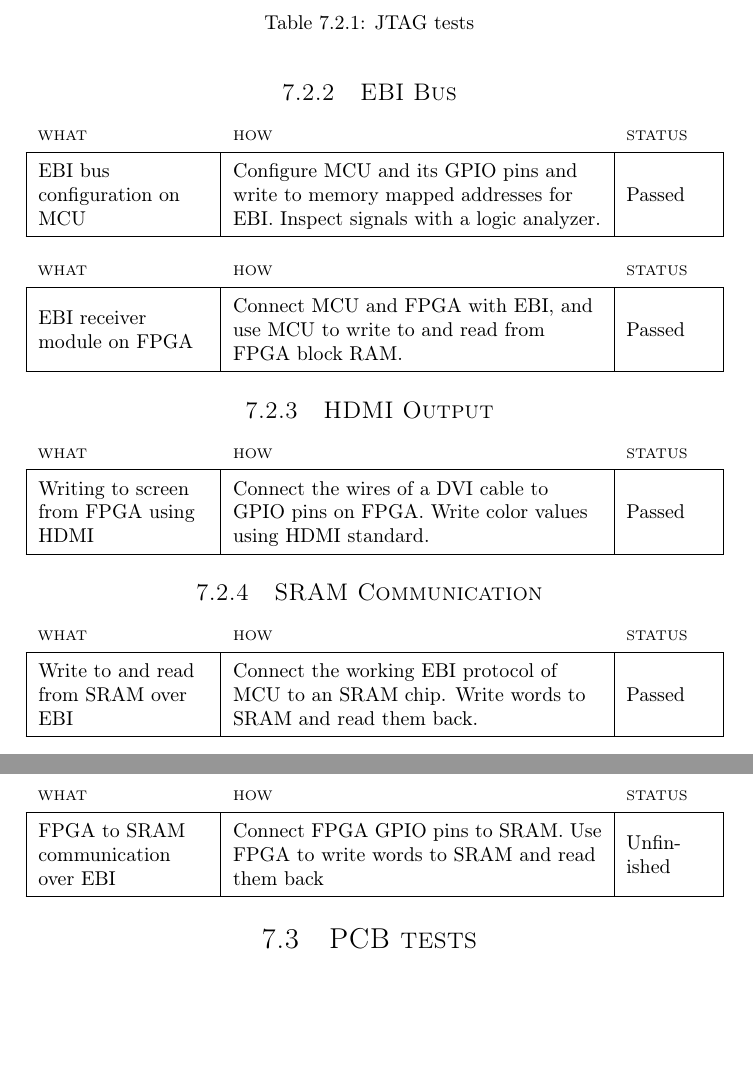
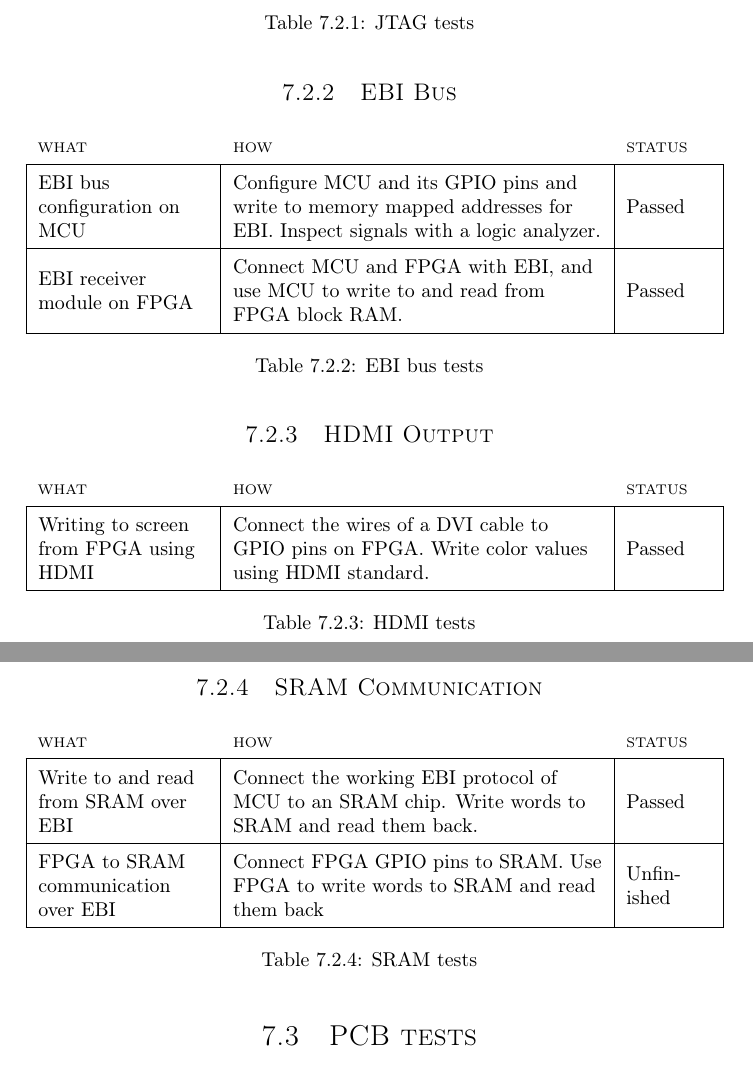
Before and after one commit to dmpro2014/report, a LaTeX thesis (report/main/report.tex, which reads report/testing/io_testing.tex): two parts of pages 41 and 42 of 61, joined at a grey line, cut so that both start at the same text, the shorter picture padded with empty space. Compiled offline with pdfLaTeX.

Commit message:
Combine related tables in test section

```diff
--- a/report/testing/io_testing.tex
+++ b/report/testing/io_testing.tex
@@ -8,6 +8,7 @@ In these tests we attempted to connect to respectively, the FPGA and the MCU by
 
 \subsection{EBI Bus}
 
+\begin{table}[H]
     \begin{tabular}{|L{3cm}|L{6.5cm}|L{1.5cm}|}
         \multicolumn{1}{l}{\scriptsize WHAT} &
         \multicolumn{1}{l}{\scriptsize HOW} &
@@ -17,21 +18,18 @@ In these tests we attempted to connect to respectively, the FPGA and the MCU by
         Configure MCU and its GPIO pins and write to memory mapped addresses for EBI. Inspect signals with a logic analyzer. &
         Passed \\
     \hline
-\end{tabular}
-
-\begin{tabular}{|L{3cm}|L{6.5cm}|L{1.5cm}|}
-	\multicolumn{1}{l}{\scriptsize WHAT} &
-	\multicolumn{1}{l}{\scriptsize HOW} &
-	\multicolumn{1}{l}{\scriptsize STATUS} \\
-\hline
         EBI receiver module on FPGA &
         Connect MCU and FPGA with EBI, and use MCU to write to and read from FPGA block RAM. &
         Passed \\
     \hline
     \end{tabular}
+    \label{tab:ebi_bus_test}
+    \caption{EBI bus tests}
+\end{table}
 
 \subsection{HDMI Output}
 
+\begin{table}[H]
     \begin{tabular}{|L{3cm}|L{6.5cm}|L{1.5cm}|}
         \multicolumn{1}{l}{\scriptsize WHAT} &
         \multicolumn{1}{l}{\scriptsize HOW} &
@@ -42,9 +40,13 @@ In these tests we attempted to connect to respectively, the FPGA and the MCU by
         Passed \\
     \hline
     \end{tabular}
+    \label{tab:hdmi-test}
+    \caption{HDMI tests}
+\end{table}
 
 \subsection{SRAM Communication}
 
+\begin{table}[H]
     \begin{tabular}{|L{3cm}|L{6.5cm}|L{1.5cm}|}
         \multicolumn{1}{l}{\scriptsize WHAT} &
         \multicolumn{1}{l}{\scriptsize HOW} &
@@ -54,17 +56,13 @@ In these tests we attempted to connect to respectively, the FPGA and the MCU by
         Connect the working EBI protocol of MCU to an SRAM chip. Write words to SRAM and read them back. &
         Passed \\
     \hline
-\end{tabular}
-
-\begin{tabular}{|L{3cm}|L{6.5cm}|L{1.5cm}|}
-	\multicolumn{1}{l}{\scriptsize WHAT} &
-	\multicolumn{1}{l}{\scriptsize HOW} &
-	\multicolumn{1}{l}{\scriptsize STATUS} \\
-\hline
         FPGA to SRAM communication over EBI &
         Connect FPGA GPIO pins to SRAM. Use FPGA to write words to SRAM and read them back &
         Unfinished \\
     \hline
     \end{tabular}
+    \label{tab:sram-tests}
+    \caption{SRAM tests}
+\end{table}
 
 \end{document}
```
Lines whose indentation alone changed are shown as unchanged.
